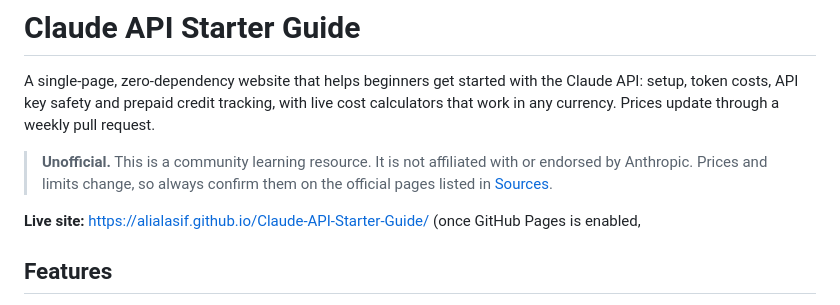
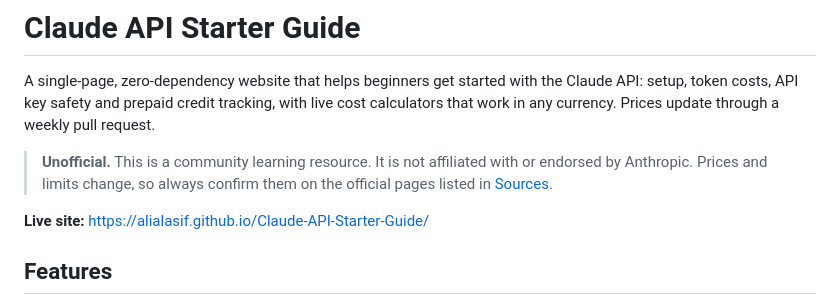
Before and after one commit to AliAlAsif/Claude-API-Starter-Guide, a Markdown page: README.md, the part around the change. Rendered like a GitHub page.

```diff
--- a/README.md
+++ b/README.md
@@ -4,7 +4,7 @@ A single-page, zero-dependency website that helps beginners get started with the
 
 > **Unofficial.** This is a community learning resource. It is not affiliated with or endorsed by Anthropic. Prices and limits change, so always confirm them on the official pages listed in [Sources](#sources).
 
-**Live site:** https://alialasif.github.io/Claude-API-Starter-Guide/ (once GitHub Pages is enabled,
+**Live site:** https://alialasif.github.io/Claude-API-Starter-Guide/
 
 ## Features
 
```
